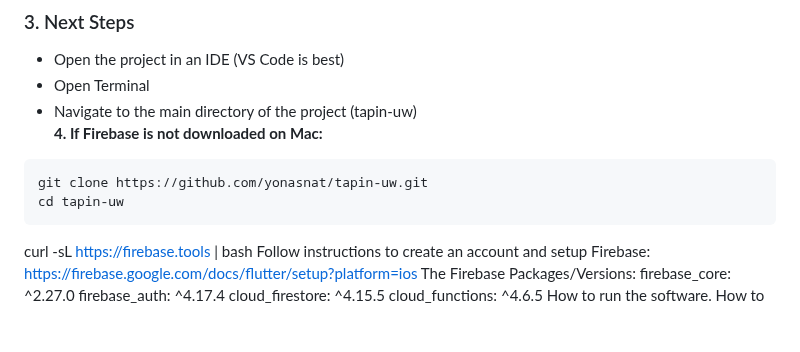
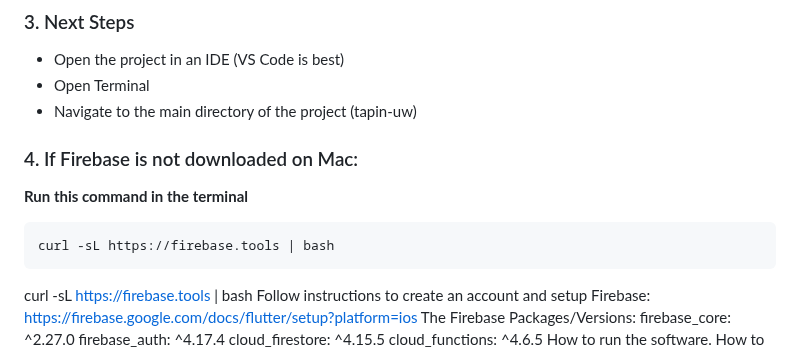
Before and after one commit to yonasnat/tapin-uw, a Markdown page: User_Manual.md, the part around the change. Drawn GitHub-style; blank space fills up the shorter version.

````diff
--- a/User_Manual.md
+++ b/User_Manual.md
@@ -26,11 +26,11 @@ By offering a verified UW-only platform, TapIn@UW fosters a safer and more inten
 ### 3. Next Steps
 - Open the project in an IDE (VS Code is best)
 - Open Terminal
-- Navigate to the main directory of the project (tapin-uw) <br />
-**4. If Firebase is not downloaded on Mac:**
+- Navigate to the main directory of the project (tapin-uw)
+### 4. If Firebase is not downloaded on Mac:
+**Run this command in the terminal**
 ```bash
-git clone https://github.com/yonasnat/tapin-uw.git
-cd tapin-uw
+curl -sL https://firebase.tools | bash
 ```
 
 
````
